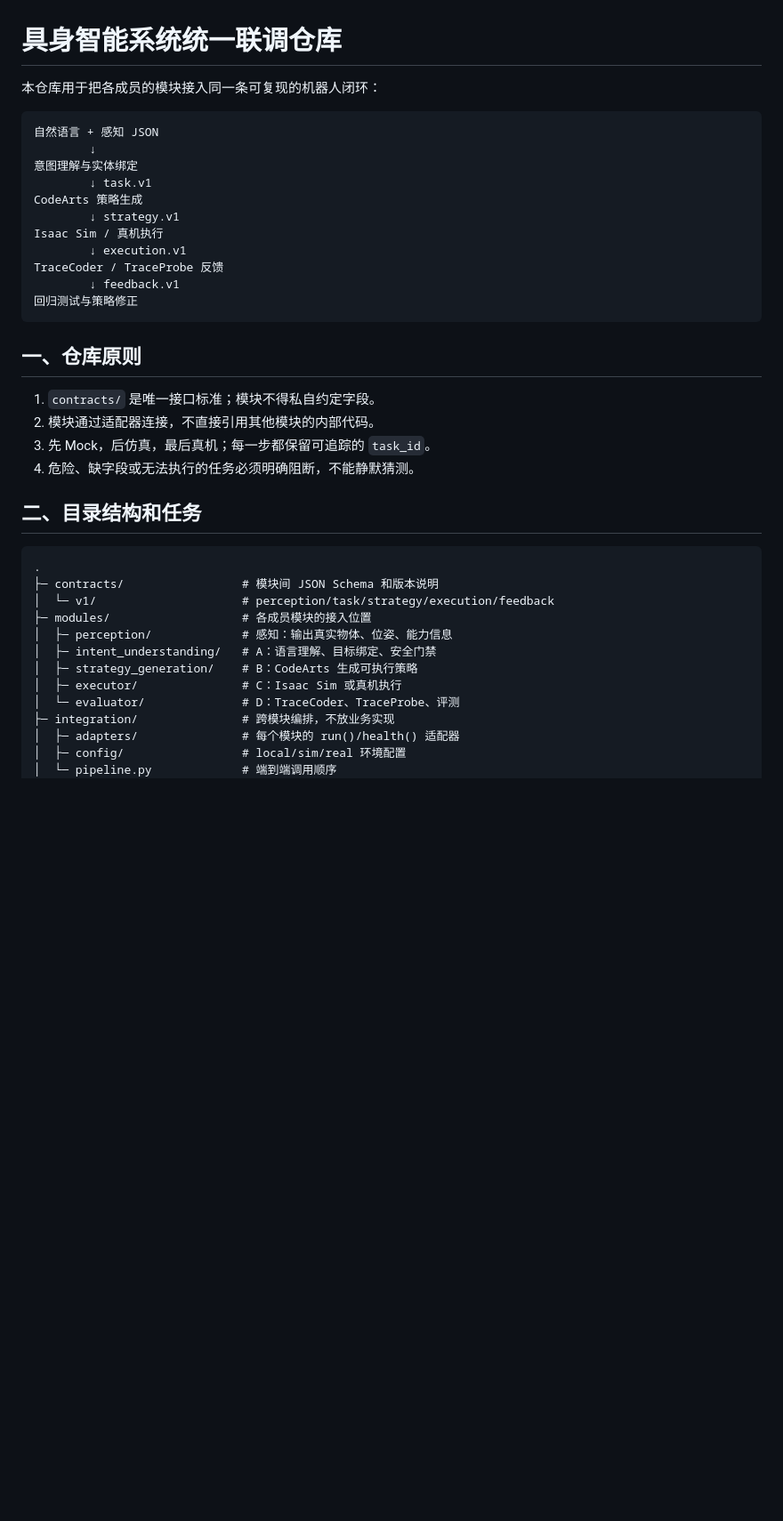
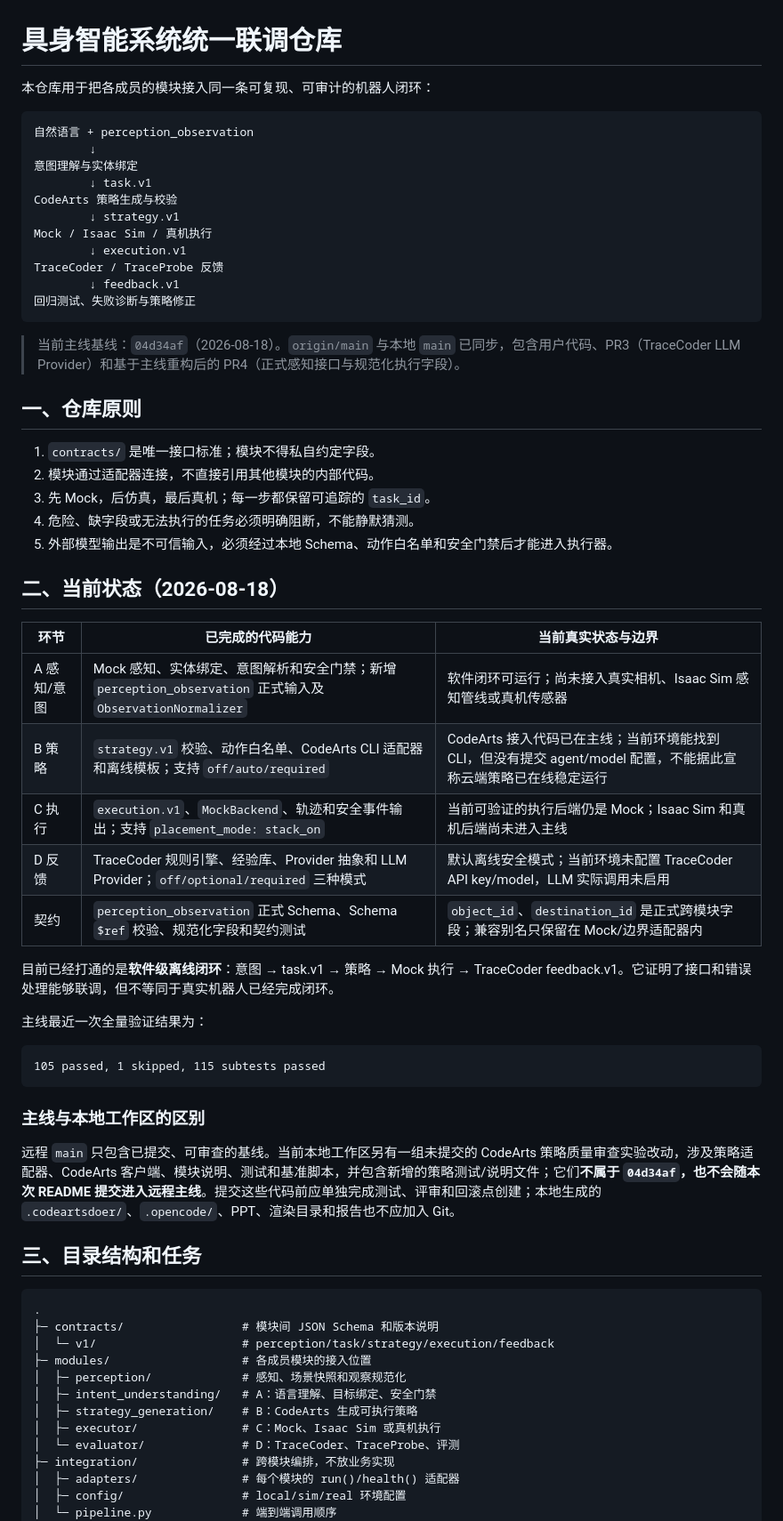
Before and after one commit to Liyu-u/codearts-embodied-ai, a Markdown page: README.md, the part around one of its changes. Shown at 89% size. Drawn GitHub-style; blank space fills up the shorter version.

````diff
--- a/README.md
+++ b/README.md
@@ -1,20 +1,22 @@
 # 具身智能系统统一联调仓库
 
-本仓库用于把各成员的模块接入同一条可复现的机器人闭环：
+本仓库用于把各成员的模块接入同一条可复现、可审计的机器人闭环：
 
 ```text
-自然语言 + 感知 JSON
+自然语言 + perception_observation
         ↓
 意图理解与实体绑定
         ↓ task.v1
-CodeArts 策略生成
+CodeArts 策略生成与校验
         ↓ strategy.v1
-Isaac Sim / 真机执行
+Mock / Isaac Sim / 真机执行
         ↓ execution.v1
 TraceCoder / TraceProbe 反馈
         ↓ feedback.v1
-回归测试与策略修正
+回归测试、失败诊断与策略修正
 ```
+
+> 当前主线基线：`04d34af`（2026-08-18）。`origin/main` 与本地 `main` 已同步，包含用户代码、PR3（TraceCoder LLM Provider）和基于主线重构后的 PR4（正式感知接口与规范化执行字段）。
 
 ## 一、仓库原则
 
@@ -22,18 +24,41 @@ TraceCoder / TraceProbe 反馈
 2. 模块通过适配器连接，不直接引用其他模块的内部代码。
 3. 先 Mock，后仿真，最后真机；每一步都保留可追踪的 `task_id`。
 4. 危险、缺字段或无法执行的任务必须明确阻断，不能静默猜测。
+5. 外部模型输出是不可信输入，必须经过本地 Schema、动作白名单和安全门禁后才能进入执行器。
 
-## 二、目录结构和任务
+## 二、当前状态（2026-08-18）
+
+| 环节 | 已完成的代码能力 | 当前真实状态与边界 |
+| --- | --- | --- |
+| A 感知/意图 | Mock 感知、实体绑定、意图解析和安全门禁；新增 `perception_observation` 正式输入及 `ObservationNormalizer` | 软件闭环可运行；尚未接入真实相机、Isaac Sim 感知管线或真机传感器 |
+| B 策略 | `strategy.v1` 校验、动作白名单、CodeArts CLI 适配器和离线模板；支持 `off/auto/required` | CodeArts 接入代码已在主线；当前环境能找到 CLI，但没有提交 agent/model 配置，不能据此宣称云端策略已在线稳定运行 |
+| C 执行 | `execution.v1`、`MockBackend`、轨迹和安全事件输出；支持 `placement_mode: stack_on` | 当前可验证的执行后端仍是 Mock；Isaac Sim 和真机后端尚未进入主线 |
+| D 反馈 | TraceCoder 规则引擎、经验库、Provider 抽象和 LLM Provider；`off/optional/required` 三种模式 | 默认离线安全模式；当前环境未配置 TraceCoder API key/model，LLM 实际调用未启用 |
+| 契约 | `perception_observation` 正式 Schema、Schema `$ref` 校验、规范化字段和契约测试 | `object_id`、`destination_id` 是正式跨模块字段；兼容别名只保留在 Mock/边界适配器内 |
+
+目前已经打通的是**软件级离线闭环**：意图 → task.v1 → 策略 → Mock 执行 → TraceCoder feedback.v1。它证明了接口和错误处理能够联调，但不等同于真实机器人已经完成闭环。
+
+主线最近一次全量验证结果为：
+
+```text
+105 passed, 1 skipped, 115 subtests passed
+```
+
+### 主线与本地工作区的区别
+
+远程 `main` 只包含已提交、可审查的基线。当前本地工作区另有一组未提交的 CodeArts 策略质量审查实验改动，涉及策略适配器、CodeArts 客户端、模块说明、测试和基准脚本，并包含新增的策略测试/说明文件；它们**不属于 `04d34af`，也不会随本次 README 提交进入远程主线**。提交这些代码前应单独完成测试、评审和回滚点创建；本地生成的 `.codeartsdoer/`、`.opencode/`、PPT、渲染目录和报告也不应加入 Git。
+
+## 三、目录结构和任务
 
 ```text
 .
 ├─ contracts/                 # 模块间 JSON Schema 和版本说明
 │  └─ v1/                     # perception/task/strategy/execution/feedback
 ├─ modules/                   # 各成员模块的接入位置
-│  ├─ perception/             # 感知：输出真实物体、位姿、能力信息
+│  ├─ perception/             # 感知、场景快照和观察规范化
 │  ├─ intent_understanding/   # A：语言理解、目标绑定、安全门禁
 │  ├─ strategy_generation/    # B：CodeArts 生成可执行策略
-│  ├─ executor/               # C：Isaac Sim 或真机执行
+│  ├─ executor/               # C：Mock、Isaac Sim 或真机执行
 │  └─ evaluator/              # D：TraceCoder、TraceProbe、评测
 ├─ integration/               # 跨模块编排，不放业务实现
 │  ├─ adapters/               # 每个模块的 run()/health() 适配器
````
Also changed, not shown: other parts of README.md (+80 -73 lines).
